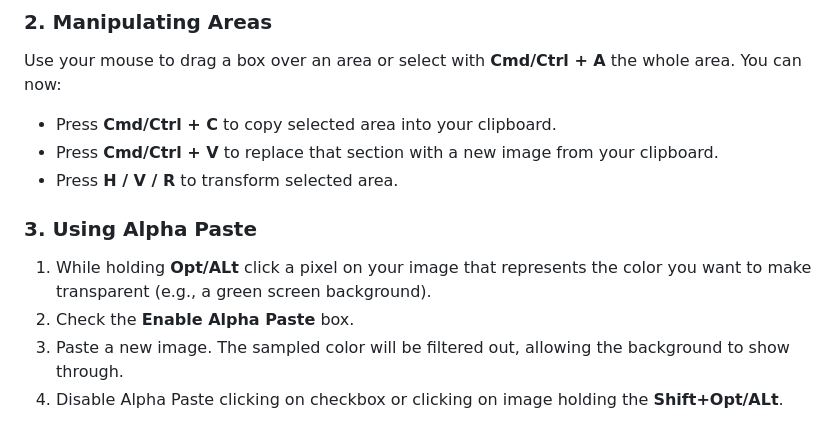
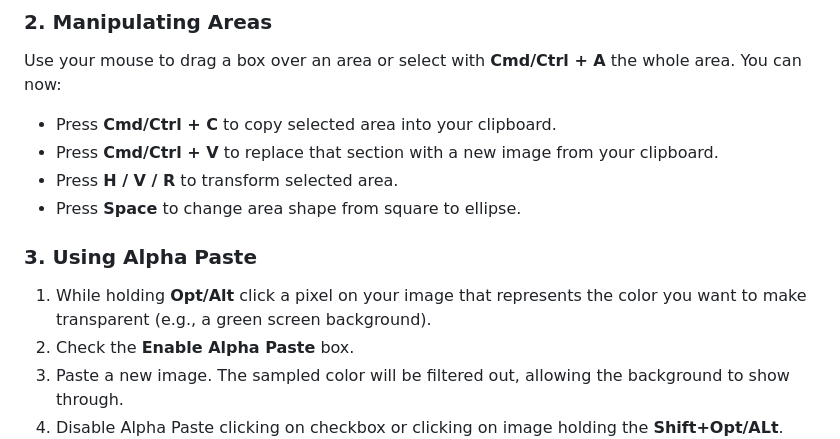
Before and after one commit to BiteError/image-copypaster, a Markdown page: README.md, the part around the change. Drawn GitHub-style.

```diff
--- a/README.md
+++ b/README.md
@@ -38,9 +38,10 @@ Use your mouse to drag a box over an area or select with **Cmd/Ctrl + A** the wh
 *   Press **Cmd/Ctrl + C** to copy selected area into your clipboard.
 *   Press **Cmd/Ctrl + V** to replace that section with a new image from your clipboard.
 *   Press **H / V / R** to transform selected area.
+*   Press **Space** to change area shape from square to ellipse.
 
 ### 3. Using Alpha Paste
-1.  While holding **Opt/ALt** click a pixel on your image that represents the color you want to make transparent (e.g., a green screen background).
+1.  While holding **Opt/Alt** click a pixel on your image that represents the color you want to make transparent (e.g., a green screen background).
 2.  Check the **Enable Alpha Paste** box.
 3.  Paste a new image. The sampled color will be filtered out, allowing the background to show through.
 4.  Disable Alpha Paste clicking on checkbox or clicking on image holding the **Shift+Opt/ALt**.
```
